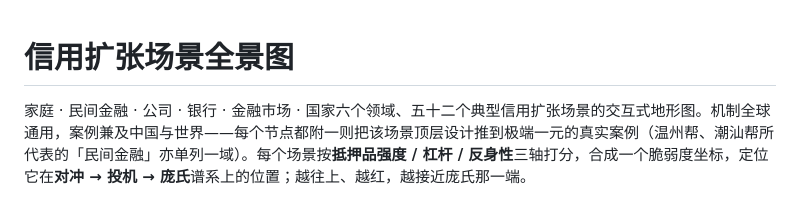
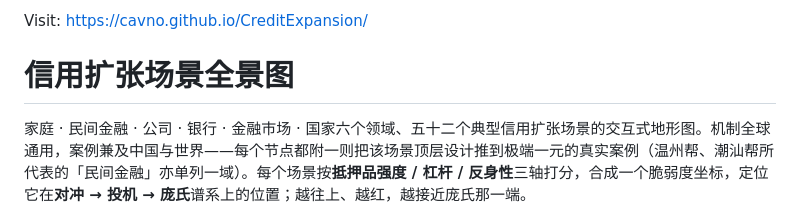
Before and after one commit to cavno/CreditExpansion, a Markdown page: README.md, the part around the change. Rendered like a GitHub page.

```diff
--- a/README.md
+++ b/README.md
@@ -1,3 +1,4 @@
+Visit: https://cavno.github.io/CreditExpansion/
 # 信用扩张场景全景图
 
 家庭 · 民间金融 · 公司 · 银行 · 金融市场 · 国家六个领域、五十二个典型信用扩张场景的交互式地形图。机制全球通用，案例兼及中国与世界——每个节点都附一则把该场景顶层设计推到极端一元的真实案例（温州帮、潮汕帮所代表的「民间金融」亦单列一域）。每个场景按**抵押品强度 / 杠杆 / 反身性**三轴打分，合成一个脆弱度坐标，定位它在**对冲 → 投机 → 庞氏**谱系上的位置；越往上、越红，越接近庞氏那一端。
```
